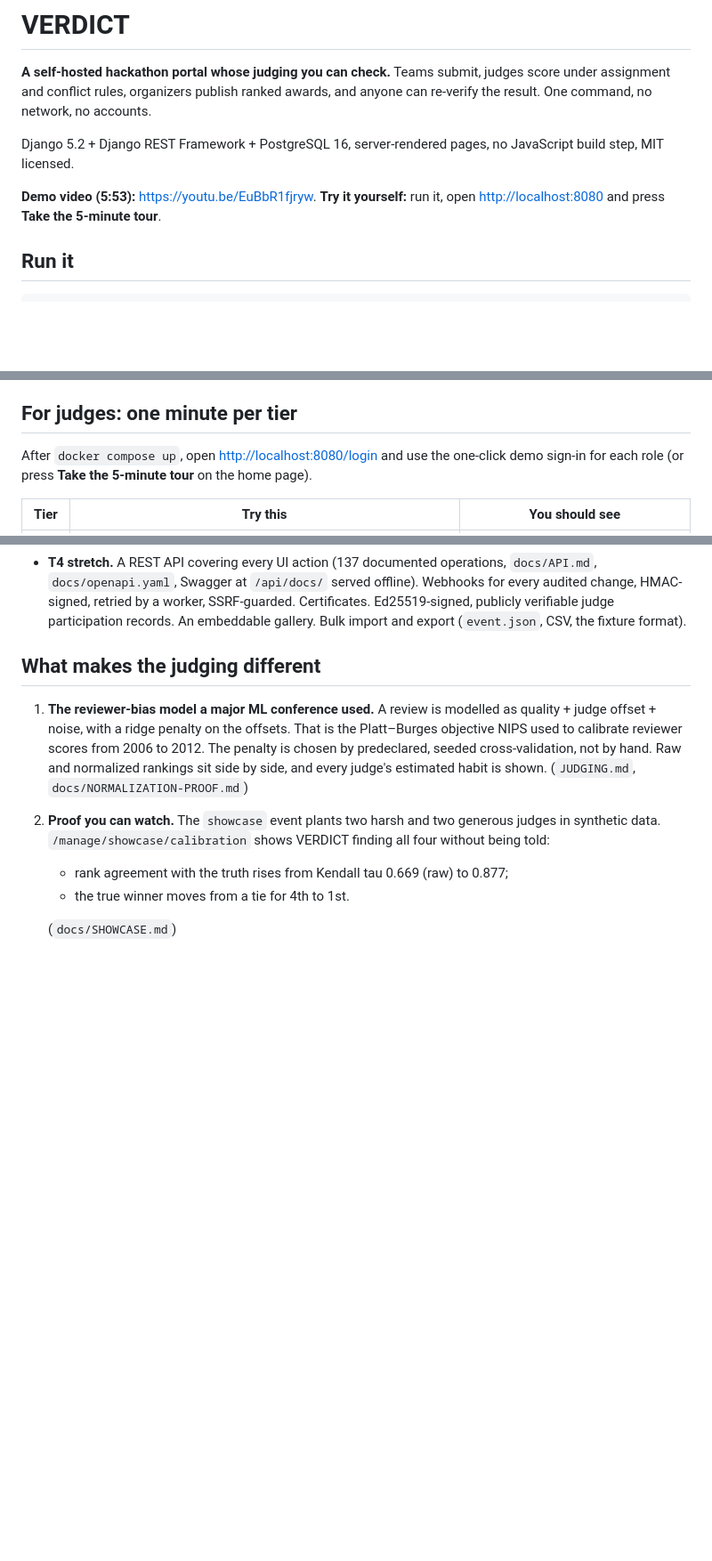
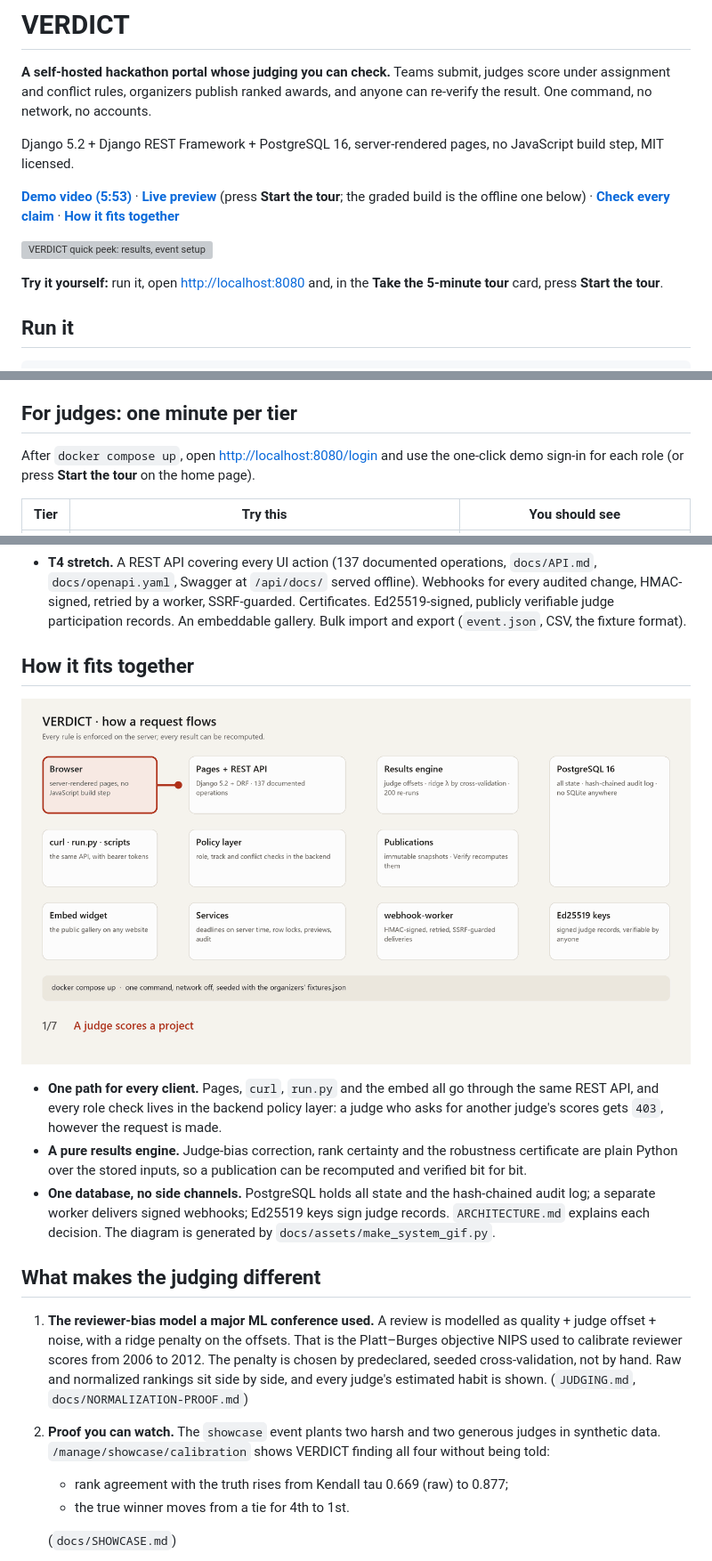
Before and after one commit to rajj28/verdict, a Markdown page: README.md, 3 parts joined by grey strips. Shown at 89% size. Rendered like a GitHub page; pictures changed too: docs/assets/verdict-system.gif (added); blank space fills up the shorter version; grey boxes are pictures that could not be loaded.

Commit message:
README: quick-peek GIF, animated system diagram, demo links
- docs/assets/verdict-quick-peek.gif: 18 s from the demo video (results,
  setup, late submission refused, quadratic ballot, judge offsets, rank
  certainty, consequence preview, tampered score caught, test suite).
- docs/assets/verdict-system.gif: how a request flows (browser/curl -> API ->
  backend policy layer -> services -> engine / publications / PostgreSQL,
  webhook worker, Ed25519 keys), generated by docs/assets/make_system_gif.py;
  also at the top of ARCHITECTURE.md.
- README: links to the video, the live preview and the claims table; the
  tour button is "Start the tour".

Co-Authored-By: Claude Opus 5.5 <noreply@anthropic.com>

```diff
--- a/README.md
+++ b/README.md
@@ -7,8 +7,14 @@ anyone can re-verify the result. One command, no network, no accounts.
 Django 5.2 + Django REST Framework + PostgreSQL 16, server-rendered pages, no
 JavaScript build step, MIT licensed.
 
-**Demo video (5:53):** <https://youtu.be/EuBbR1fjryw>. **Try it yourself:** run it, open
-<http://localhost:8080> and press **Take the 5-minute tour**.
+**[Demo video (5:53)](https://youtu.be/EuBbR1fjryw)** · **[Live preview](https://verdict-vercel-eight.vercel.app)**
+(press **Start the tour**; the graded build is the offline one below) ·
+**[Check every claim](#check-every-claim)** · **[How it fits together](#how-it-fits-together)**
+
+![VERDICT quick peek: results, event setup, a late submission refused, a quadratic ballot, judge offsets, rank certainty, a consequence preview, a tampered score caught, and the test suite](docs/assets/verdict-quick-peek.gif)
+
+**Try it yourself:** run it, open <http://localhost:8080> and, in the **Take the 5-minute
+tour** card, press **Start the tour**.
 
 ## Run it
 
@@ -47,7 +53,7 @@ from submission to a verified publication. Every click is a real API call.
 ## For judges: one minute per tier
 
 After `docker compose up`, open <http://localhost:8080/login> and use the one-click demo
-sign-in for each role (or press **Take the 5-minute tour** on the home page).
+sign-in for each role (or press **Start the tour** on the home page).
 
 | Tier | Try this | You should see |
 |---|---|---|
@@ -109,6 +115,21 @@ its check, its code and a one-minute manual test.
   Certificates. Ed25519-signed, publicly verifiable judge participation records.
   An embeddable gallery. Bulk import and export (`event.json`, CSV, the fixture
   format).
+
+## How it fits together
+
+![How a request flows through VERDICT: browser or curl, the REST API, the policy layer that refuses with 403, services, the results engine, publications, PostgreSQL, the webhook worker and Ed25519 keys](docs/assets/verdict-system.gif)
+
+- **One path for every client.** Pages, `curl`, `run.py` and the embed all go through the
+  same REST API, and every role check lives in the backend policy layer: a judge who asks
+  for another judge's scores gets `403`, however the request is made.
+- **A pure results engine.** Judge-bias correction, rank certainty and the robustness
+  certificate are plain Python over the stored inputs, so a publication can be recomputed
+  and verified bit for bit.
+- **One database, no side channels.** PostgreSQL holds all state and the hash-chained audit
+  log; a separate worker delivers signed webhooks; Ed25519 keys sign judge records.
+  `ARCHITECTURE.md` explains each decision. The diagram is generated by
+  `docs/assets/make_system_gif.py`.
 
 ## What makes the judging different
 
```
Also changed, not shown: ARCHITECTURE.md (+2 -0 lines), 2 other files.
